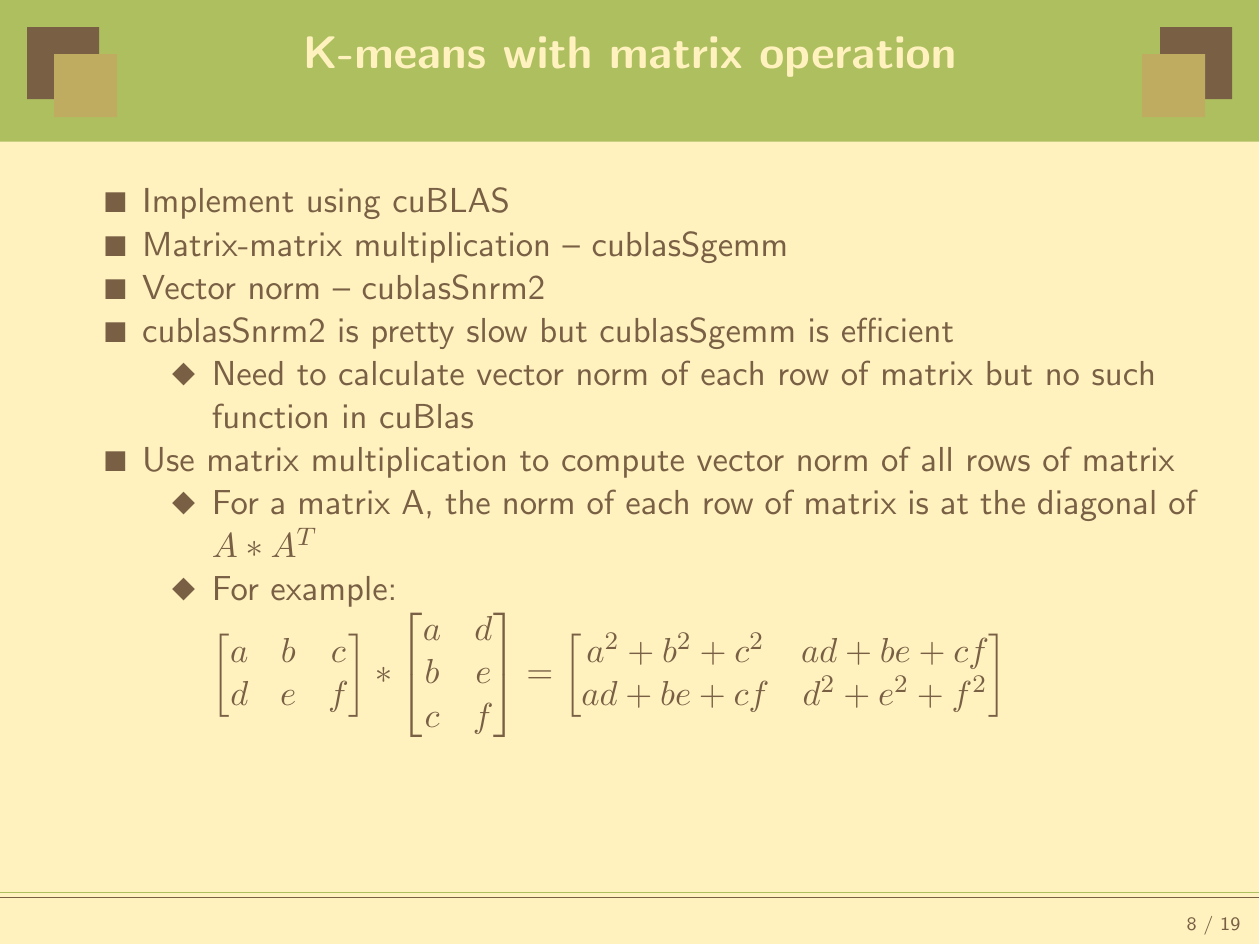
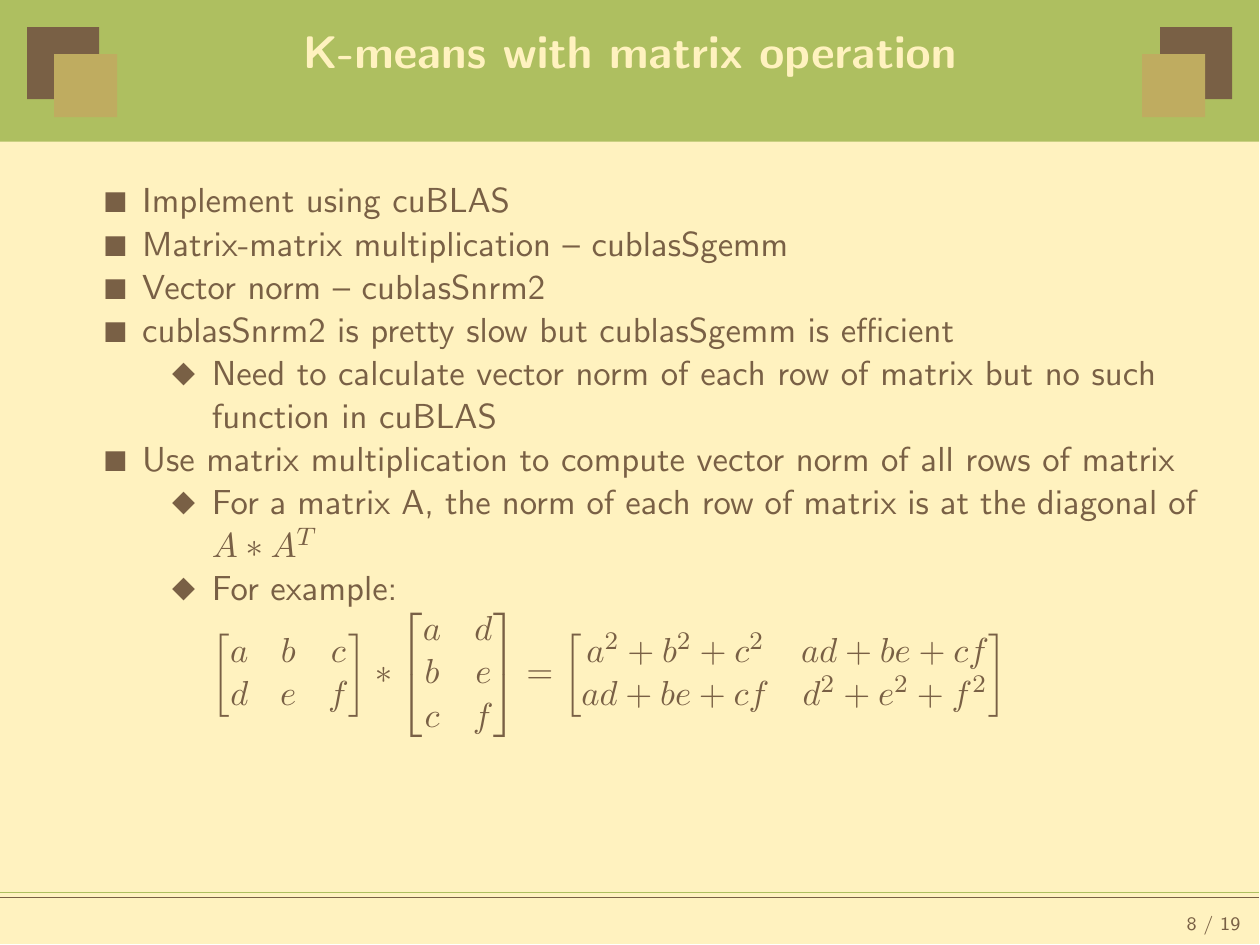
Before and after one commit to pkuwalter/kmeans_parallel, LaTeX slides (doc/final_presentation/presentation.tex): page 8 of 19. Compiled offline with LaTeX, dvips and Ghostscript.

Commit message:
turn cuBlas to cuBLAS

```diff
--- a/doc/final_presentation/presentation.tex
+++ b/doc/final_presentation/presentation.tex
@@ -191,7 +191,7 @@ fleqn]{powerdot}
   \item{Vector norm -- cublasSnrm2}
   \item{cublasSnrm2 is pretty slow but cublasSgemm is efficient
     \begin{compactitem}
-    \item{Need to calculate vector norm of each row of matrix but no such function in cuBlas}
+    \item{Need to calculate vector norm of each row of matrix but no such function in cuBLAS}
     \end{compactitem}
   }
   \item{Use matrix multiplication to compute vector norm of all rows of matrix
```
